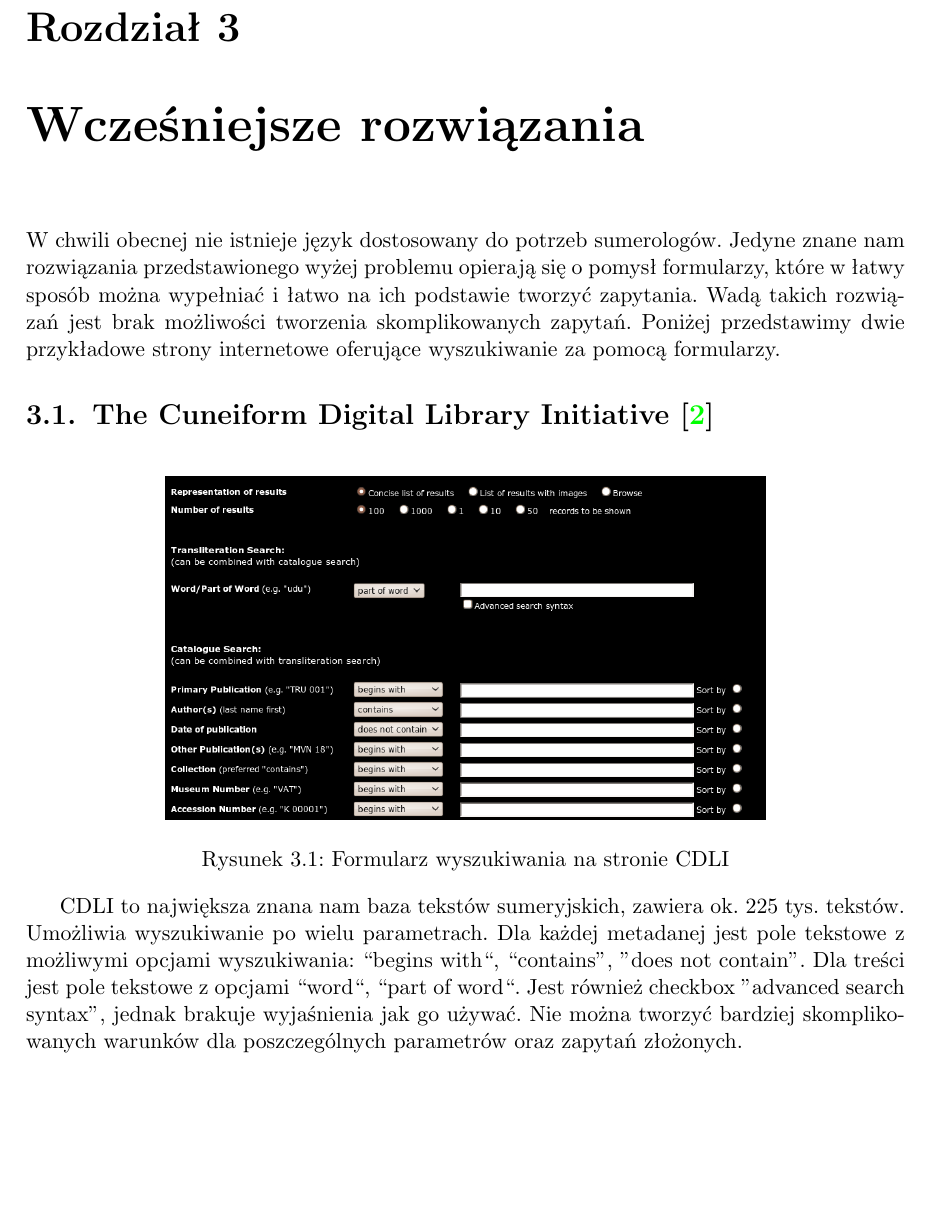
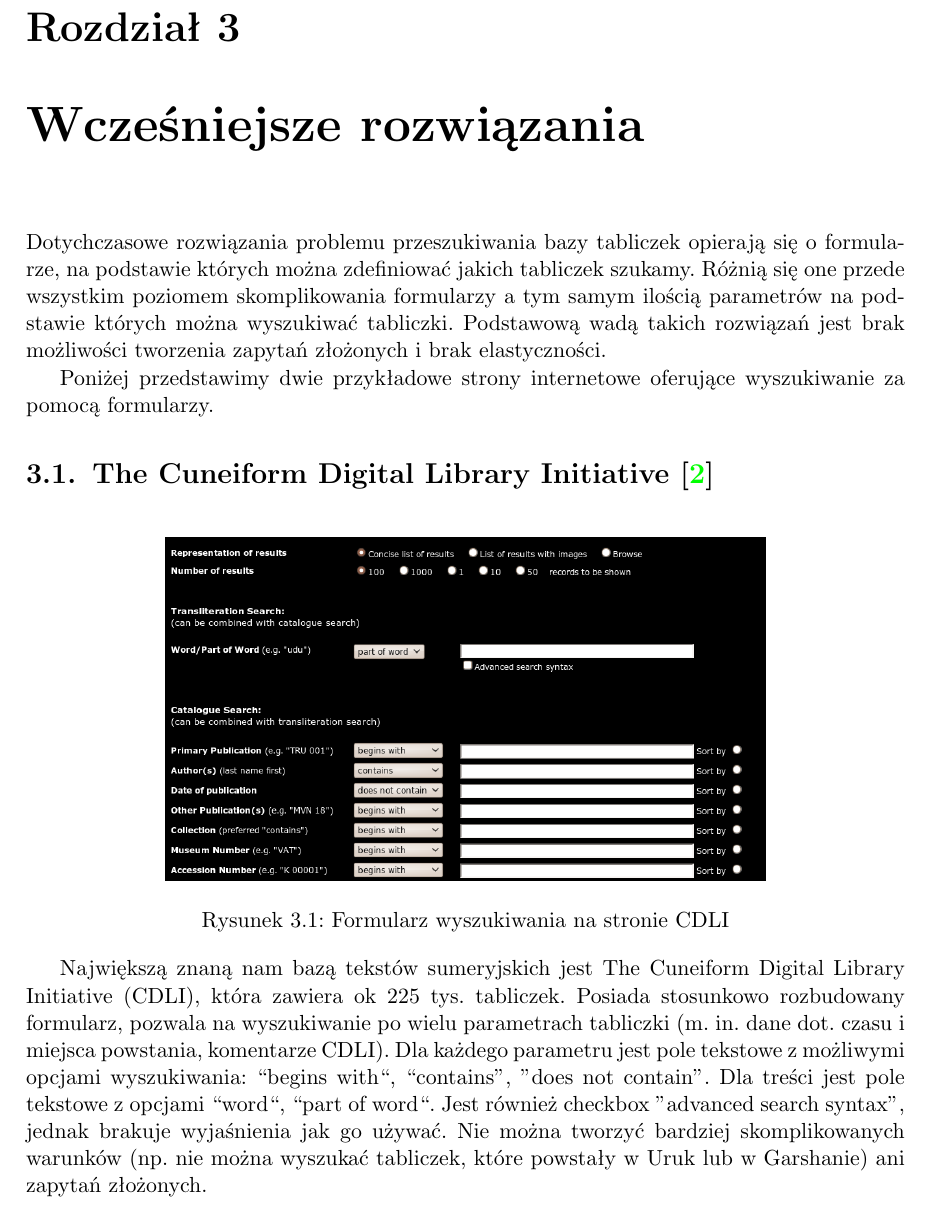
Before and after one commit to sumlib/main, a LaTeX thesis (doc/praca/sumer.tex, which reads doc/praca/pliki/wczesniejsze_rozwiazania.tex): part of page 17 of 53, cut so that both start at the same text, the shorter picture padded with empty space. Compiled offline with pdfLaTeX.

Commit message:
trochę pozmieniane wcześniejsze rozwiązania

```diff
--- a/doc/praca/pliki/wczesniejsze_rozwiazania.tex
+++ b/doc/praca/pliki/wczesniejsze_rozwiazania.tex
@@ -1,8 +1,9 @@
 \chapter{Wcześniejsze rozwiązania}\label{r:losers}
 
 % TODO: dlaczego nasze rozwiązanie jest najlepsze
+Dotychczasowe rozwiązania problemu przeszukiwania bazy tabliczek opierają się o formularze, na podstawie których można zdefiniować jakich tabliczek szukamy. Różnią się one przede wszystkim poziomem skomplikowania formularzy a tym samym ilością parametrów na podstawie których można wyszukiwać tabliczki. Podstawową wadą takich rozwiązań jest brak możliwości tworzenia zapytań złożonych i brak elastyczności.
 
-W chwili obecnej nie istnieje język dostosowany do potrzeb sumerologów. Jedyne znane nam rozwiązania przedstawionego wyżej problemu opierają się o pomysł formularzy, które w łatwy sposób można wypełniać i łatwo na ich podstawie tworzyć zapytania. Wadą takich rozwiązań jest brak możliwości tworzenia skomplikowanych zapytań.
+% W chwili obecnej nie istnieje język dostosowany do potrzeb sumerologów. Jedyne znane nam rozwiązania przedstawionego wyżej problemu opierają się o pomysł formularzy, które w łatwy sposób można wypełniać i łatwo na ich podstawie tworzyć zapytania. Wadą takich rozwiązań jest brak możliwości tworzenia skomplikowanych zapytań.
 Poniżej przedstawimy dwie przykładowe strony internetowe oferujące wyszukiwanie za pomocą formularzy.
 \section{The Cuneiform Digital Library Initiative \cite{cdli}}
 \begin{figure}[h]
@@ -12,13 +13,15 @@ Poniżej przedstawimy dwie przykładowe strony internetowe oferujące wyszukiwan
  \caption{Formularz wyszukiwania na stronie CDLI}
  \label{fig:cdli-search}
 \end{figure}
+Największą znaną nam bazą tekstów sumeryjskich jest The Cuneiform Digital Library Initiative (CDLI), która zawiera ok 225 tys. tabliczek. Posiada stosunkowo rozbudowany formularz, pozwala na wyszukiwanie po wielu parametrach tabliczki (m. in. dane dot. czasu i miejsca powstania, komentarze CDLI). Dla każdego parametru jest pole tekstowe z możliwymi opcjami wyszukiwania: ``begins with``, ``contains'', ''does not contain''. Dla treści jest pole tekstowe z opcjami ``word``, ``part of word``. Jest również checkbox ''advanced search syntax'', jednak brakuje wyjaśnienia jak go używać.
+Nie można tworzyć bardziej skomplikowanych warunków (np. nie można wyszukać tabliczek, które powstały w Uruk lub w Garshanie) ani zapytań złożonych.
 
-CDLI to największa znana nam baza tekstów sumeryjskich, zawiera ok. 225 tys. tekstów.
-Umożliwia wyszukiwanie po wielu parametrach.
-Dla każdej metadanej jest pole tekstowe z możliwymi opcjami wyszukiwania: ``begins with``, ``contains'', ''does not contain''.
-Dla treści jest pole tekstowe z opcjami ``word``, ``part of word``.
-Jest również checkbox ''advanced search syntax'', jednak brakuje wyjaśnienia jak go używać.
-Nie można tworzyć bardziej skomplikowanych warunków dla poszczególnych parametrów oraz zapytań złożonych.
+% CDLI to największa znana nam baza tekstów sumeryjskich, zawiera ok. 225 tys. tekstów.
+% Umożliwia wyszukiwanie po wielu parametrach.
+% Dla każdej metadanej jest pole tekstowe z możliwymi opcjami wyszukiwania: ``begins with``, ``contains'', ''does not contain''.
+% Dla treści jest pole tekstowe z opcjami ``word``, ``part of word``.
+% Jest również checkbox ''advanced search syntax'', jednak brakuje wyjaśnienia jak go używać.
+% Nie można tworzyć bardziej skomplikowanych warunków dla poszczególnych parametrów oraz zapytań złożonych.
 
 \section{The Electronic Text Corpus of Sumerian Literature \cite{etcsl}}
 \begin{figure}[h]
```
Also changed, not shown: doc/praca/pliki/wczesniejsze_rozwiazania.tex (6 more changed lines).
